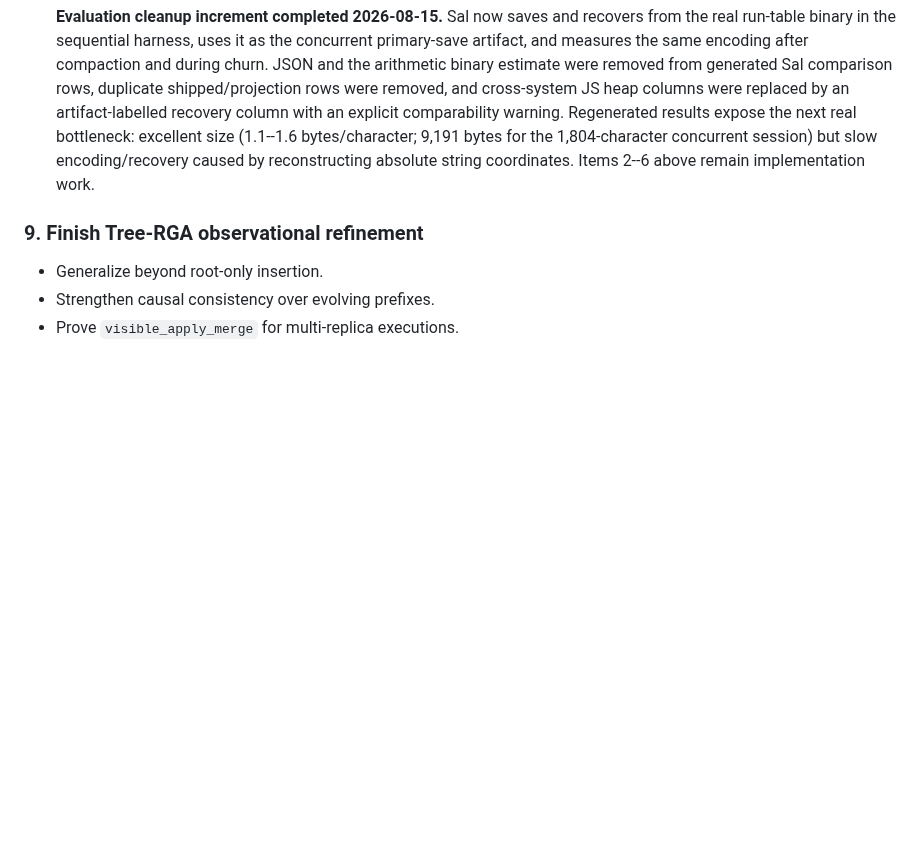
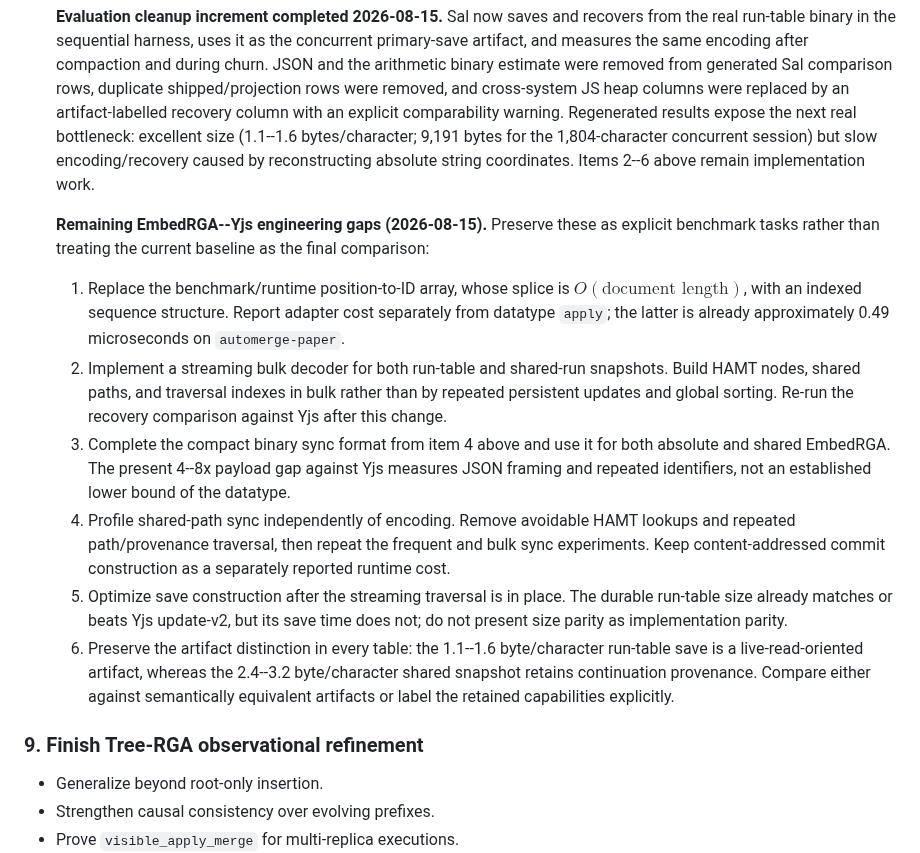
Before and after one commit to fplaunchpad/sal, a Markdown page: PRIORITIZED_REMAINING_WORK.md, the part around the change. Drawn GitHub-style; blank space fills up the shorter version.

Commit message:
Track remaining EmbedRGA benchmark gaps

```diff
--- a/PRIORITIZED_REMAINING_WORK.md
+++ b/PRIORITIZED_REMAINING_WORK.md
@@ -614,6 +614,35 @@ behavioral layer to the conditioned RA-linearizability certificate.
   session) but slow encoding/recovery caused by reconstructing absolute string
   coordinates. Items 2--6 above remain implementation work.
 
+  **Remaining EmbedRGA--Yjs engineering gaps (2026-08-15).** Preserve these as
+  explicit benchmark tasks rather than treating the current baseline as the
+  final comparison:
+
+  1. Replace the benchmark/runtime position-to-ID array, whose splice is
+     $O(\text{document length})$, with an indexed sequence structure. Report
+     adapter cost separately from datatype `apply`; the latter is already
+     approximately 0.49 microseconds on `automerge-paper`.
+  2. Implement a streaming bulk decoder for both run-table and shared-run
+     snapshots. Build HAMT nodes, shared paths, and traversal indexes in bulk
+     rather than by repeated persistent updates and global sorting. Re-run the
+     recovery comparison against Yjs after this change.
+  3. Complete the compact binary sync format from item 4 above and use it for
+     both absolute and shared EmbedRGA. The present 4--8x payload gap against
+     Yjs measures JSON framing and repeated identifiers, not an established
+     lower bound of the datatype.
+  4. Profile shared-path sync independently of encoding. Remove avoidable HAMT
+     lookups and repeated path/provenance traversal, then repeat the frequent
+     and bulk sync experiments. Keep content-addressed commit construction as
+     a separately reported runtime cost.
+  5. Optimize save construction after the streaming traversal is in place.
+     The durable run-table size already matches or beats Yjs update-v2, but its
+     save time does not; do not present size parity as implementation parity.
+  6. Preserve the artifact distinction in every table: the 1.1--1.6
+     byte/character run-table save is a live-read-oriented artifact, whereas
+     the 2.4--3.2 byte/character shared snapshot retains continuation
+     provenance. Compare either against semantically equivalent artifacts or
+     label the retained capabilities explicitly.
+
 ### 9. Finish Tree-RGA observational refinement
 
 - Generalize beyond root-only insertion.
```
